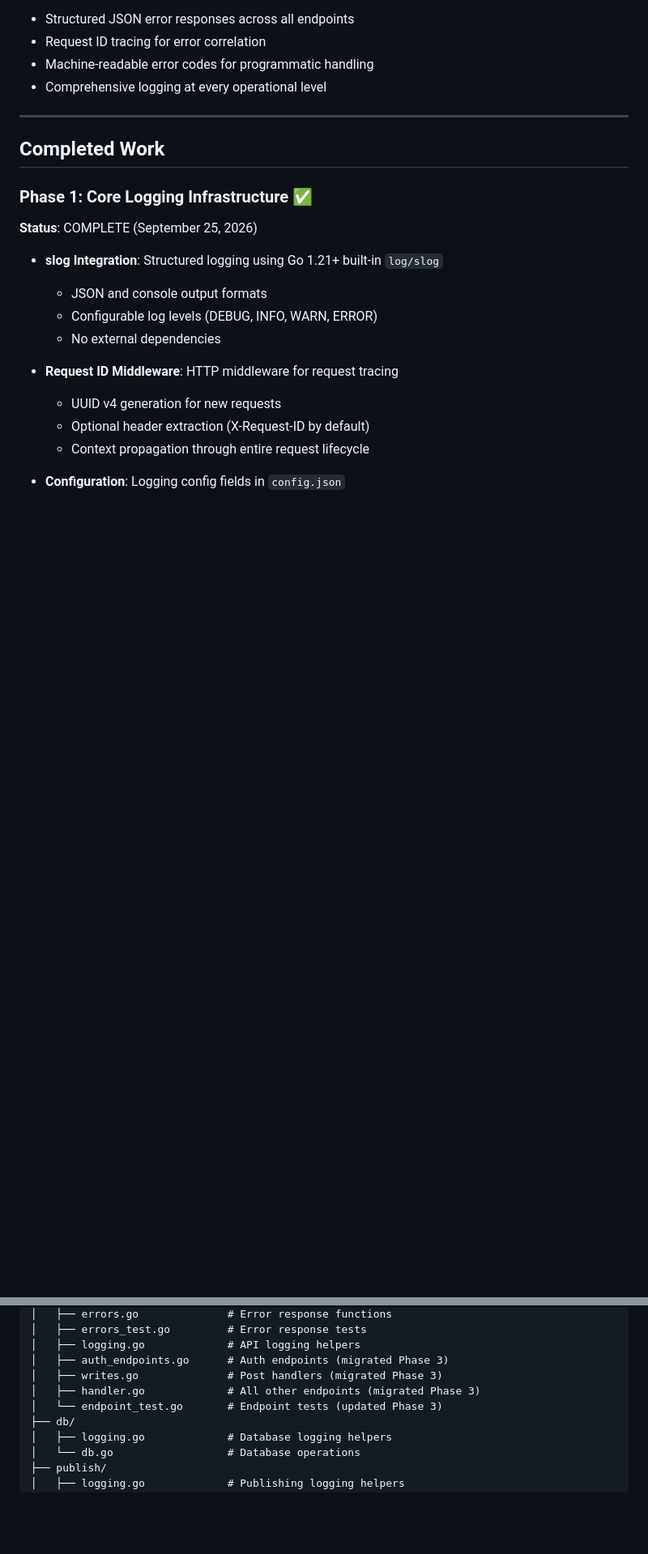
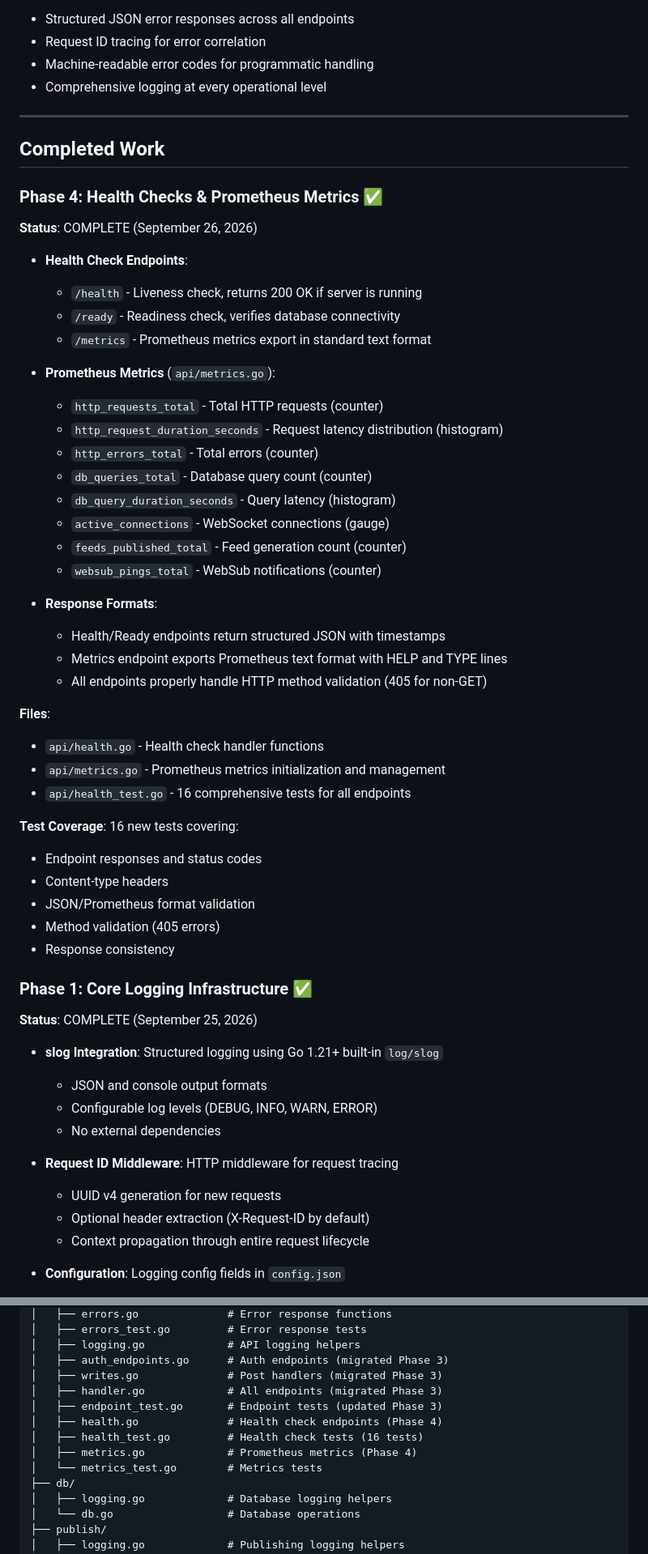
Before and after one commit to roberte3/rss.chat.go, a Markdown page: PROJECT_STATUS.md, 2 parts joined by grey strips. Shown at 81% size. GitHub-like rendering; blank space fills up the shorter version.

```diff
--- a/PROJECT_STATUS.md
+++ b/PROJECT_STATUS.md
@@ -19,6 +19,41 @@ rss.chat.go is a Go port of Dave Winer's RSS.Chat platform. The project has comp
 ---
 
 ## Completed Work
+
+### Phase 4: Health Checks & Prometheus Metrics ✅
+**Status**: COMPLETE (September 26, 2026)
+
+- **Health Check Endpoints**:
+  - `/health` - Liveness check, returns 200 OK if server is running
+  - `/ready` - Readiness check, verifies database connectivity
+  - `/metrics` - Prometheus metrics export in standard text format
+
+- **Prometheus Metrics** (`api/metrics.go`):
+  - `http_requests_total` - Total HTTP requests (counter)
+  - `http_request_duration_seconds` - Request latency distribution (histogram)
+  - `http_errors_total` - Total errors (counter)
+  - `db_queries_total` - Database query count (counter)
+  - `db_query_duration_seconds` - Query latency (histogram)
+  - `active_connections` - WebSocket connections (gauge)
+  - `feeds_published_total` - Feed generation count (counter)
+  - `websub_pings_total` - WebSub notifications (counter)
+
+- **Response Formats**:
+  - Health/Ready endpoints return structured JSON with timestamps
+  - Metrics endpoint exports Prometheus text format with HELP and TYPE lines
+  - All endpoints properly handle HTTP method validation (405 for non-GET)
+
+**Files**:
+- `api/health.go` - Health check handler functions
+- `api/metrics.go` - Prometheus metrics initialization and management
+- `api/health_test.go` - 16 comprehensive tests for all endpoints
+
+**Test Coverage**: 16 new tests covering:
+- Endpoint responses and status codes
+- Content-type headers
+- JSON/Prometheus format validation
+- Method validation (405 errors)
+- Response consistency
 
 ### Phase 1: Core Logging Infrastructure ✅
 **Status**: COMPLETE (September 25, 2026)
@@ -380,8 +411,12 @@ rss.chat.go/
 │   ├── logging.go             # API logging helpers
 │   ├── auth_endpoints.go      # Auth endpoints (migrated Phase 3)
 │   ├── writes.go              # Post handlers (migrated Phase 3)
-│   ├── handler.go             # All other endpoints (migrated Phase 3)
-│   └── endpoint_test.go       # Endpoint tests (updated Phase 3)
+│   ├── handler.go             # All endpoints (migrated Phase 3)
+│   ├── endpoint_test.go       # Endpoint tests (updated Phase 3)
+│   ├── health.go              # Health check endpoints (Phase 4)
+│   ├── health_test.go         # Health check tests (16 tests)
+│   ├── metrics.go             # Prometheus metrics (Phase 4)
+│   └── metrics_test.go        # Metrics tests
 ├── db/
 │   ├── logging.go             # Database logging helpers
 │   └── db.go                  # Database operations
```
Also changed, not shown: other parts of PROJECT_STATUS.md (+12 -16 lines).
